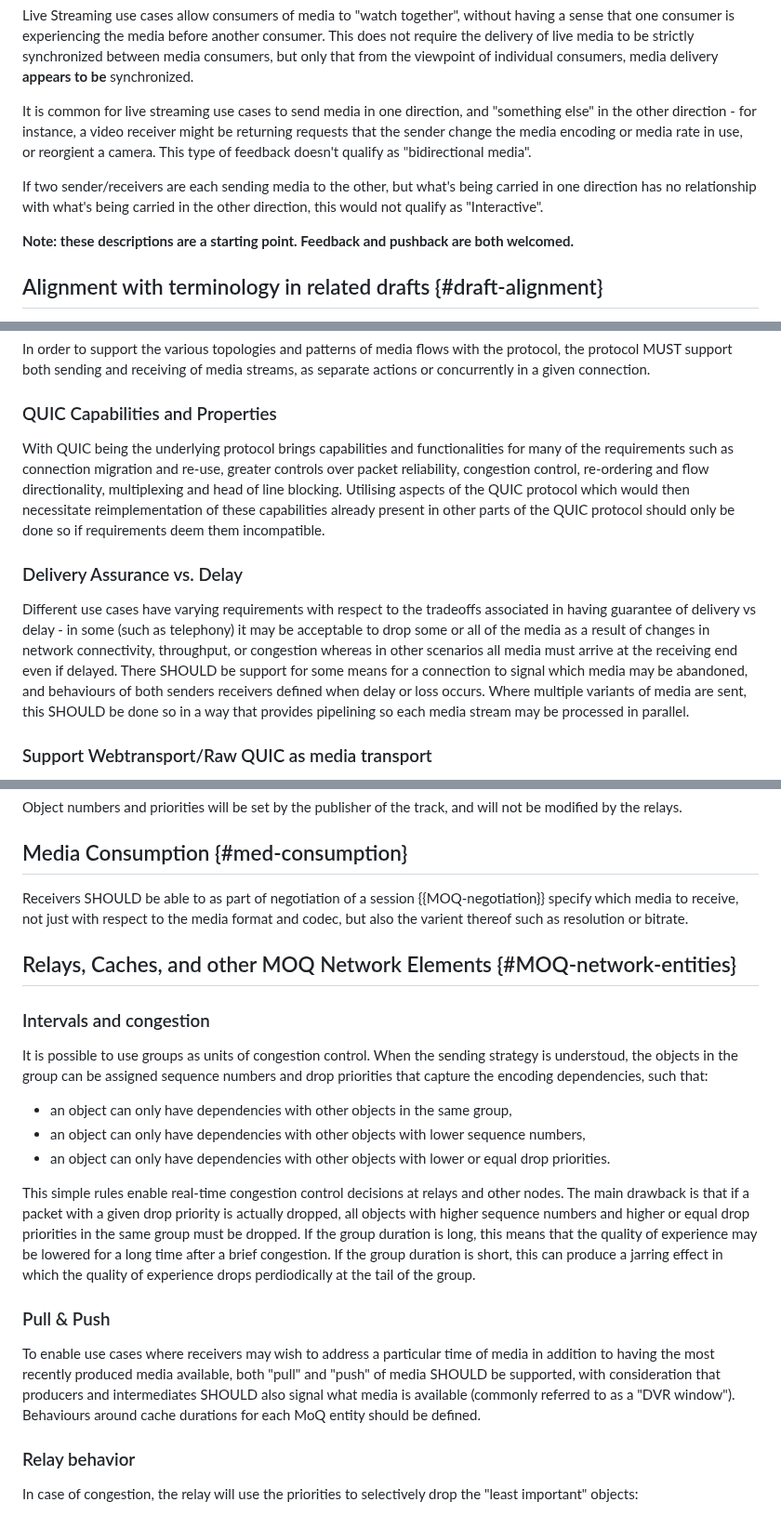
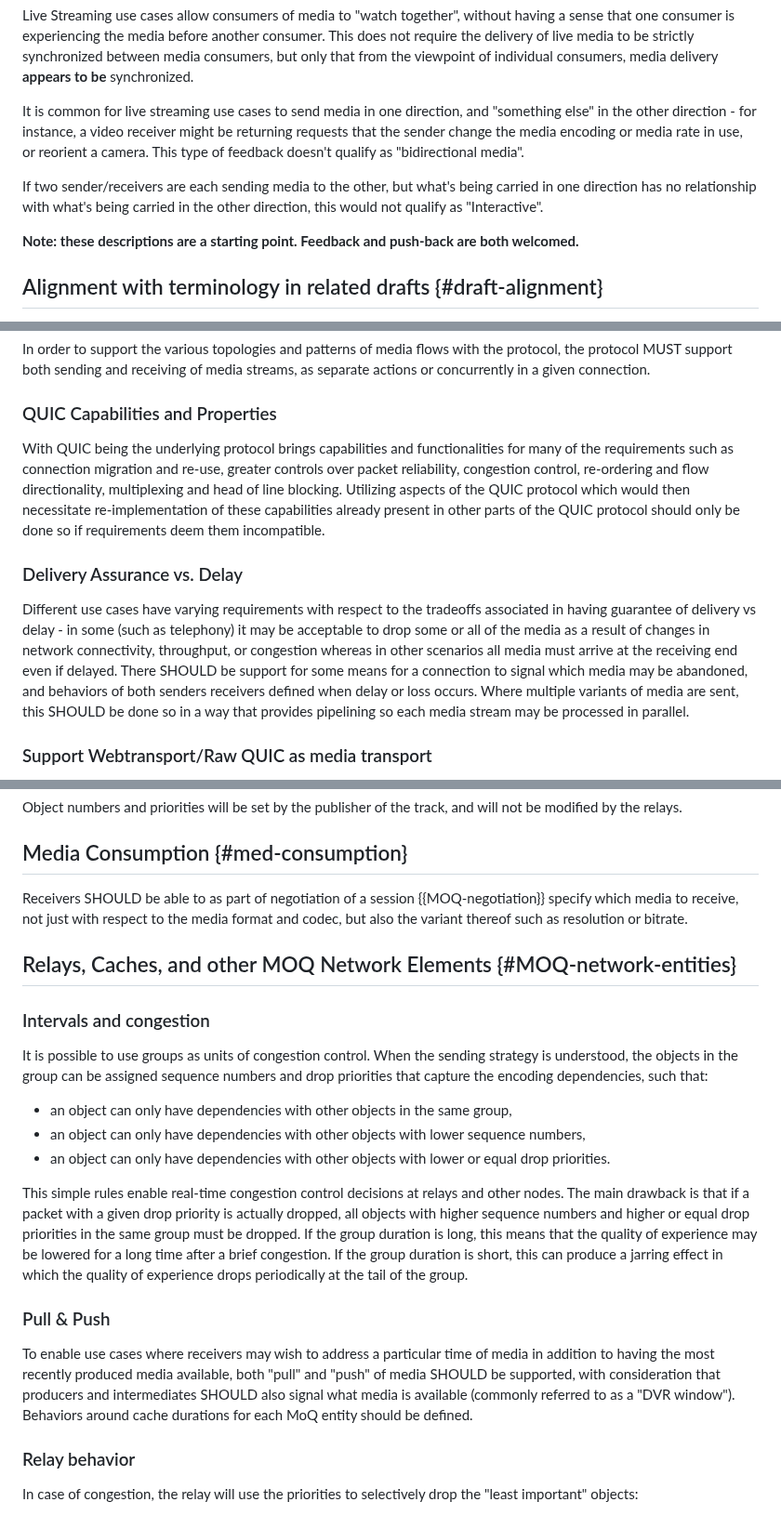
Before and after one commit to moq-wg/moq-requirements, a Markdown page: draft-ietf-moq-requirements.md, 3 parts joined by grey strips. Shown at 93% size. GitHub-like rendering.

```diff
--- a/draft-ietf-moq-requirements.md
+++ b/draft-ietf-moq-requirements.md
@@ -130,11 +130,11 @@ For instance, a speaker in a conferencing application might make a statement, an
 
 Live Streaming use cases allow consumers of media to "watch together", without having a sense that one consumer is experiencing the media before another consumer. This does not require the delivery of live media to be strictly synchronized between media consumers, but only that from the viewpoint of individual consumers, media delivery **appears to be** synchronized.
 
-It is common for live streaming use cases to send media in one direction, and "something else" in the other direction - for instance, a video receiver might be returning requests that the sender change the media encoding or media rate in use, or reorgient a camera. This type of feedback doesn't qualify as "bidirectional media".
+It is common for live streaming use cases to send media in one direction, and "something else" in the other direction - for instance, a video receiver might be returning requests that the sender change the media encoding or media rate in use, or reorient a camera. This type of feedback doesn't qualify as "bidirectional media".
 
 If two sender/receivers are each sending media to the other, but what's being carried in one direction has no relationship with what's being carried in the other direction, this would not qualify as "Interactive".
 
-**Note: these descriptions are a starting point. Feedback and pushback are both welcomed.**
+**Note: these descriptions are a starting point. Feedback and push-back are both welcomed.**
 
 ## Alignment with terminology in related drafts {#draft-alignment}
 
@@ -358,11 +358,11 @@ In order to support the various topologies and patterns of media flows with the
 
 ### QUIC Capabilities and Properties
 
-With QUIC being the underlying protocol brings capabilities and functionalities for many of the requirements such as connection migration and re-use, greater controls over packet reliability, congestion control, re-ordering and flow directionality, multiplexing and head of line blocking. Utilising aspects of the QUIC protocol which would then necessitate reimplementation of these capabilities already present in other parts of the QUIC protocol should only be done so if requirements deem them incompatible.
+With QUIC being the underlying protocol brings capabilities and functionalities for many of the requirements such as connection migration and re-use, greater controls over packet reliability, congestion control, re-ordering and flow directionality, multiplexing and head of line blocking. Utilizing aspects of the QUIC protocol which would then necessitate re-implementation of these capabilities already present in other parts of the QUIC protocol should only be done so if requirements deem them incompatible.
 
 ### Delivery Assurance vs. Delay
 
-Different use cases have varying requirements with respect to the tradeoffs associated in having guarantee of delivery vs delay - in some (such as telephony) it may be acceptable to drop some or all of the media as a result of changes in network connectivity, throughput, or congestion whereas in other scenarios all media must arrive at the receiving end even if delayed. There SHOULD be support for some means for a connection to signal which media may be abandoned, and behaviours of both senders receivers defined when delay or loss occurs. Where multiple variants of media are sent, this SHOULD be done so in a way that provides pipelining so each media stream may be processed in parallel.
+Different use cases have varying requirements with respect to the tradeoffs associated in having guarantee of delivery vs delay - in some (such as telephony) it may be acceptable to drop some or all of the media as a result of changes in network connectivity, throughput, or congestion whereas in other scenarios all media must arrive at the receiving end even if delayed. There SHOULD be support for some means for a connection to signal which media may be abandoned, and behaviors of both senders receivers defined when delay or loss occurs. Where multiple variants of media are sent, this SHOULD be done so in a way that provides pipelining so each media stream may be processed in parallel.
 
 ### Support Webtransport/Raw QUIC as media transport
 
@@ -467,23 +467,23 @@ Object numbers and priorities will be set by the publisher of the track, and wil
 
 ## Media Consumption {#med-consumption}
 
-Receivers SHOULD be able to as part of negotiation of a session {{MOQ-negotiation}} specify which media to receive, not just with respect to the media format and codec, but also the varient thereof such as resolution or bitrate.
+Receivers SHOULD be able to as part of negotiation of a session {{MOQ-negotiation}} specify which media to receive, not just with respect to the media format and codec, but also the variant thereof such as resolution or bitrate.
 
 ## Relays, Caches, and other MOQ Network Elements {#MOQ-network-entities}
 
 ### Intervals and congestion
 
-It is possible to use groups as units of congestion control. When the sending strategy is understoud, the objects in the group can be assigned sequence numbers and drop priorities that capture the encoding dependencies, such that:
+It is possible to use groups as units of congestion control. When the sending strategy is understood, the objects in the group can be assigned sequence numbers and drop priorities that capture the encoding dependencies, such that:
 
 - an object can only have dependencies with other objects in the same group,
 - an object can only have dependencies with other objects with lower sequence numbers,
 - an object can only have dependencies with other objects with lower or equal drop priorities.
 
-This simple rules enable real-time congestion control decisions at relays and other nodes. The main drawback is that if a packet with a given drop priority is actually dropped, all objects with higher sequence numbers and higher or equal drop priorities in the same group must be dropped. If the group duration is long, this means that the quality of experience may be lowered for a long time after a brief congestion. If the group duration is short, this can produce a jarring effect in which the quality of experience drops perdiodically at the tail of the group.
+This simple rules enable real-time congestion control decisions at relays and other nodes. The main drawback is that if a packet with a given drop priority is actually dropped, all objects with higher sequence numbers and higher or equal drop priorities in the same group must be dropped. If the group duration is long, this means that the quality of experience may be lowered for a long time after a brief congestion. If the group duration is short, this can produce a jarring effect in which the quality of experience drops periodically at the tail of the group.
 
 ### Pull & Push
 
-To enable use cases where receivers may wish to address a particular time of media in addition to having the most recently produced media available, both "pull" and "push" of media SHOULD be supported, with consideration that producers and intermediates SHOULD also signal what media is available (commonly referred to as a "DVR window"). Behaviours around cache durations for each MoQ entity should be defined.
+To enable use cases where receivers may wish to address a particular time of media in addition to having the most recently produced media available, both "pull" and "push" of media SHOULD be supported, with consideration that producers and intermediates SHOULD also signal what media is available (commonly referred to as a "DVR window"). Behaviors around cache durations for each MoQ entity should be defined.
 
 ### Relay behavior
 
```
Also changed, not shown: other parts of draft-ietf-moq-requirements.md (+9 -9 lines).
